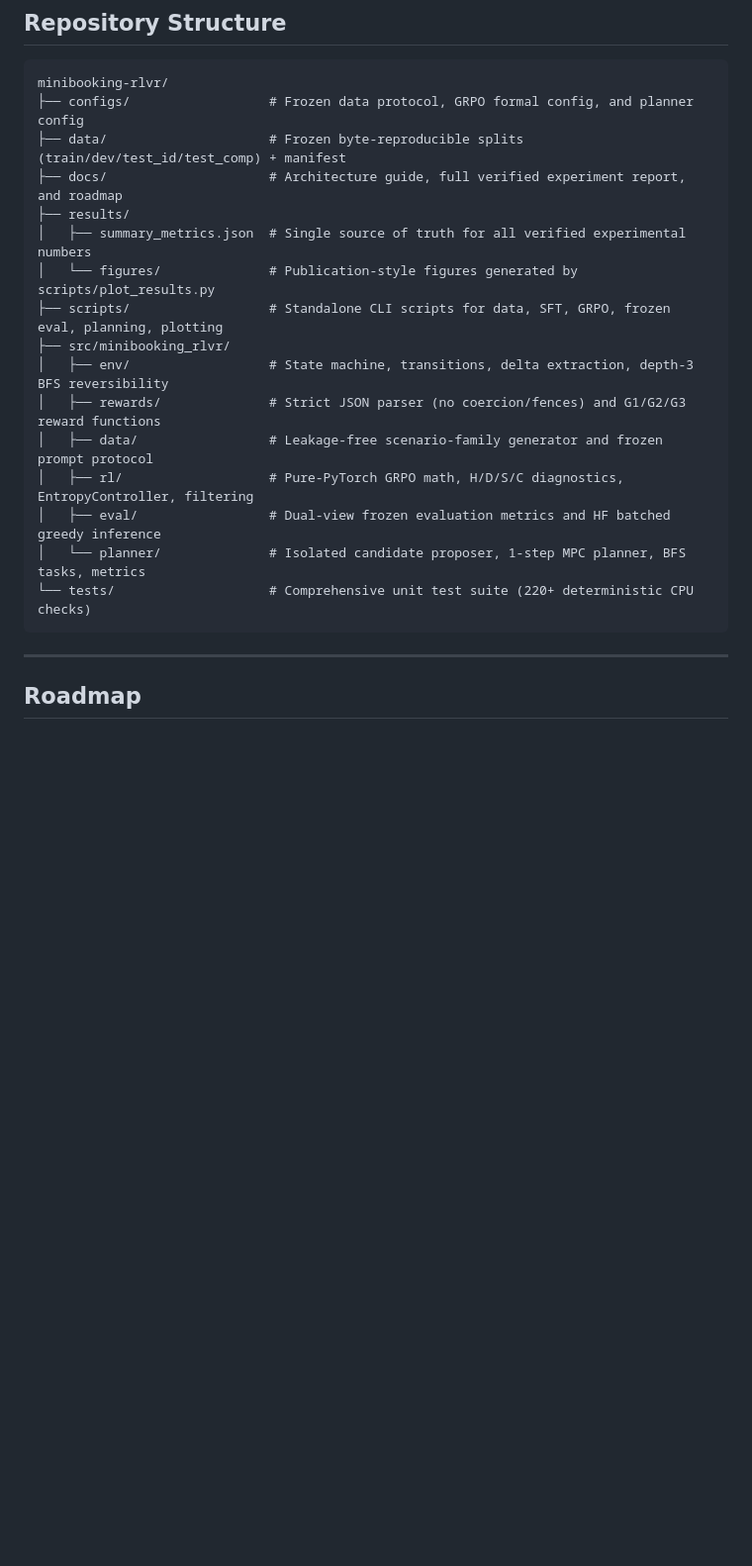
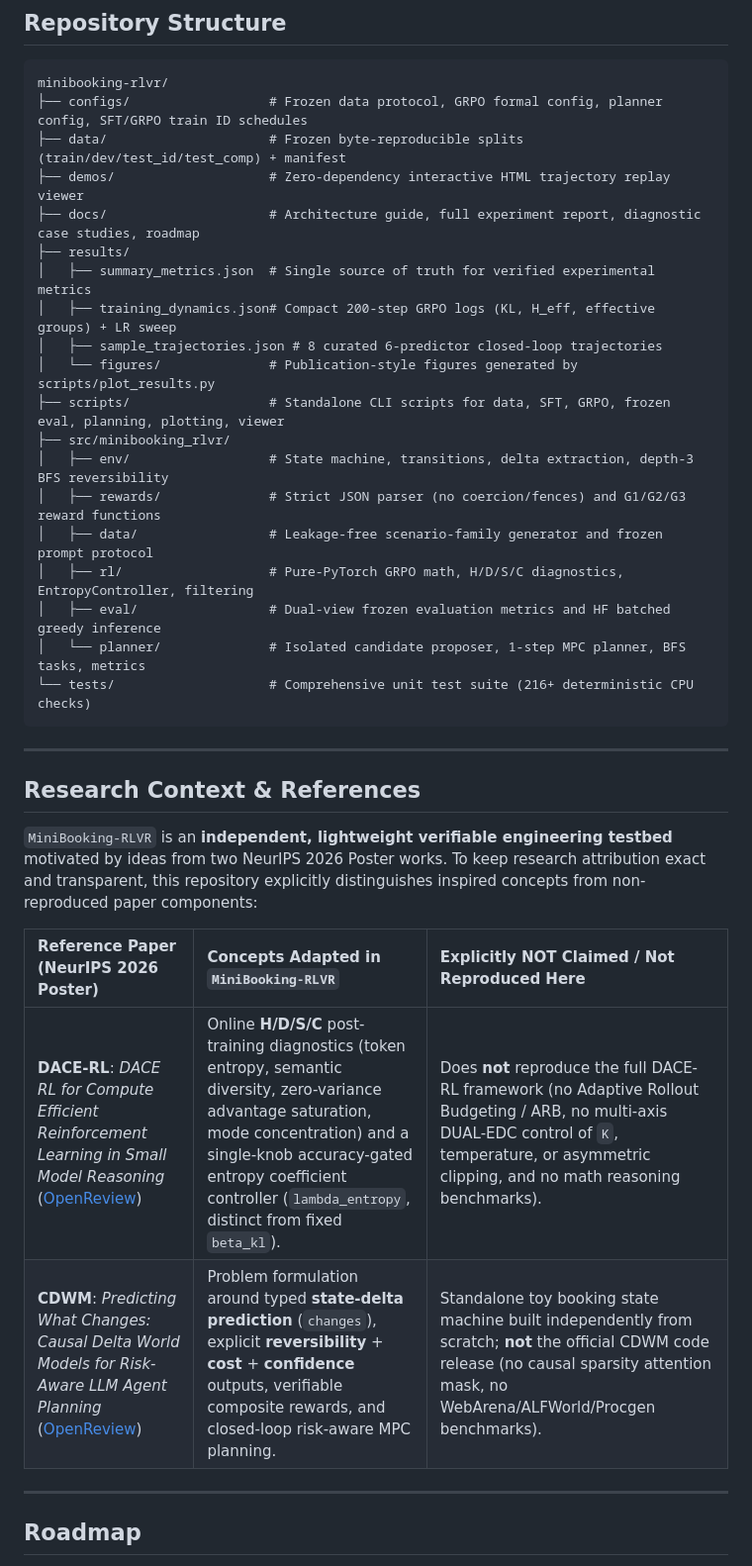
Before and after one commit to queenyn/minibooking-rlvr, a Markdown page: README.md, the part around one of its changes. Shown at 99% size. GitHub-like rendering; blank space fills up the shorter version.

````diff
--- a/README.md
+++ b/README.md
@@ -144,13 +148,16 @@ python -X utf8 scripts/run_frozen_eval.py \
 
 ```text
 minibooking-rlvr/
-├── configs/                  # Frozen data protocol, GRPO formal config, and planner config
+├── configs/                  # Frozen data protocol, GRPO formal config, planner config, SFT/GRPO train ID schedules
 ├── data/                     # Frozen byte-reproducible splits (train/dev/test_id/test_comp) + manifest
-├── docs/                     # Architecture guide, full verified experiment report, and roadmap
+├── demos/                    # Zero-dependency interactive HTML trajectory replay viewer
+├── docs/                     # Architecture guide, full experiment report, diagnostic case studies, roadmap
 ├── results/
-│   ├── summary_metrics.json  # Single source of truth for all verified experimental numbers
+│   ├── summary_metrics.json  # Single source of truth for verified experimental metrics
+│   ├── training_dynamics.json# Compact 200-step GRPO logs (KL, H_eff, effective groups) + LR sweep
+│   ├── sample_trajectories.json # 8 curated 6-predictor closed-loop trajectories
 │   └── figures/              # Publication-style figures generated by scripts/plot_results.py
-├── scripts/                  # Standalone CLI scripts for data, SFT, GRPO, frozen eval, planning, plotting
+├── scripts/                  # Standalone CLI scripts for data, SFT, GRPO, frozen eval, planning, plotting, viewer
 ├── src/minibooking_rlvr/
 │   ├── env/                  # State machine, transitions, delta extraction, depth-3 BFS reversibility
 │   ├── rewards/              # Strict JSON parser (no coercion/fences) and G1/G2/G3 reward functions
@@ -158,8 +165,19 @@ minibooking-rlvr/
 │   ├── rl/                   # Pure-PyTorch GRPO math, H/D/S/C diagnostics, EntropyController, filtering
 │   ├── eval/                 # Dual-view frozen evaluation metrics and HF batched greedy inference
 │   └── planner/              # Isolated candidate proposer, 1-step MPC planner, BFS tasks, metrics
-└── tests/                    # Comprehensive unit test suite (220+ deterministic CPU checks)
+└── tests/                    # Comprehensive unit test suite (216+ deterministic CPU checks)
 ```
+
+---
+
+## Research Context & References
+
+`MiniBooking-RLVR` is an **independent, lightweight verifiable engineering testbed** motivated by ideas from two NeurIPS 2026 Poster works. To keep research attribution exact and transparent, this repository explicitly distinguishes inspired concepts from non-reproduced paper components:
+
+| Reference Paper (NeurIPS 2026 Poster) | Concepts Adapted in `MiniBooking-RLVR` | Explicitly NOT Claimed / Not Reproduced Here |
+| :--- | :--- | :--- |
+| **DACE-RL**: *DACE RL for Compute Efficient Reinforcement Learning in Small Model Reasoning* ([OpenReview](https://openreview.net/forum?id=asPNY0YBKr)) | Online **H/D/S/C** post-training diagnostics (token entropy, semantic diversity, zero-variance advantage saturation, mode concentration) and a single-knob accuracy-gated entropy coefficient controller (`lambda_entropy`, distinct from fixed `beta_kl`). | Does **not** reproduce the full DACE-RL framework (no Adaptive Rollout Budgeting / ARB, no multi-axis DUAL-EDC control of `K`, temperature, or asymmetric clipping, and no math reasoning benchmarks). |
+| **CDWM**: *Predicting What Changes: Causal Delta World Models for Risk-Aware LLM Agent Planning* ([OpenReview](https://openreview.net/forum?id=AiYvJPM2Oy)) | Problem formulation around typed **state-delta prediction** (`changes`), explicit **reversibility** + **cost** + **confidence** outputs, verifiable composite rewards, and closed-loop risk-aware MPC planning. | Standalone toy booking state machine built independently from scratch; **not** the official CDWM code release (no causal sparsity attention mask, no WebArena/ALFWorld/Procgen benchmarks). |
 
 ---
 
````
Also changed, not shown: other parts of README.md (+5 -1 lines), README_zh.md (+12 -1 lines), docs/case_studies.md (added, +50 -0 lines), results/figures/fig1_frozen_eval.png, results/figures/fig4_training_dynamics.png (added), 10 other files.
